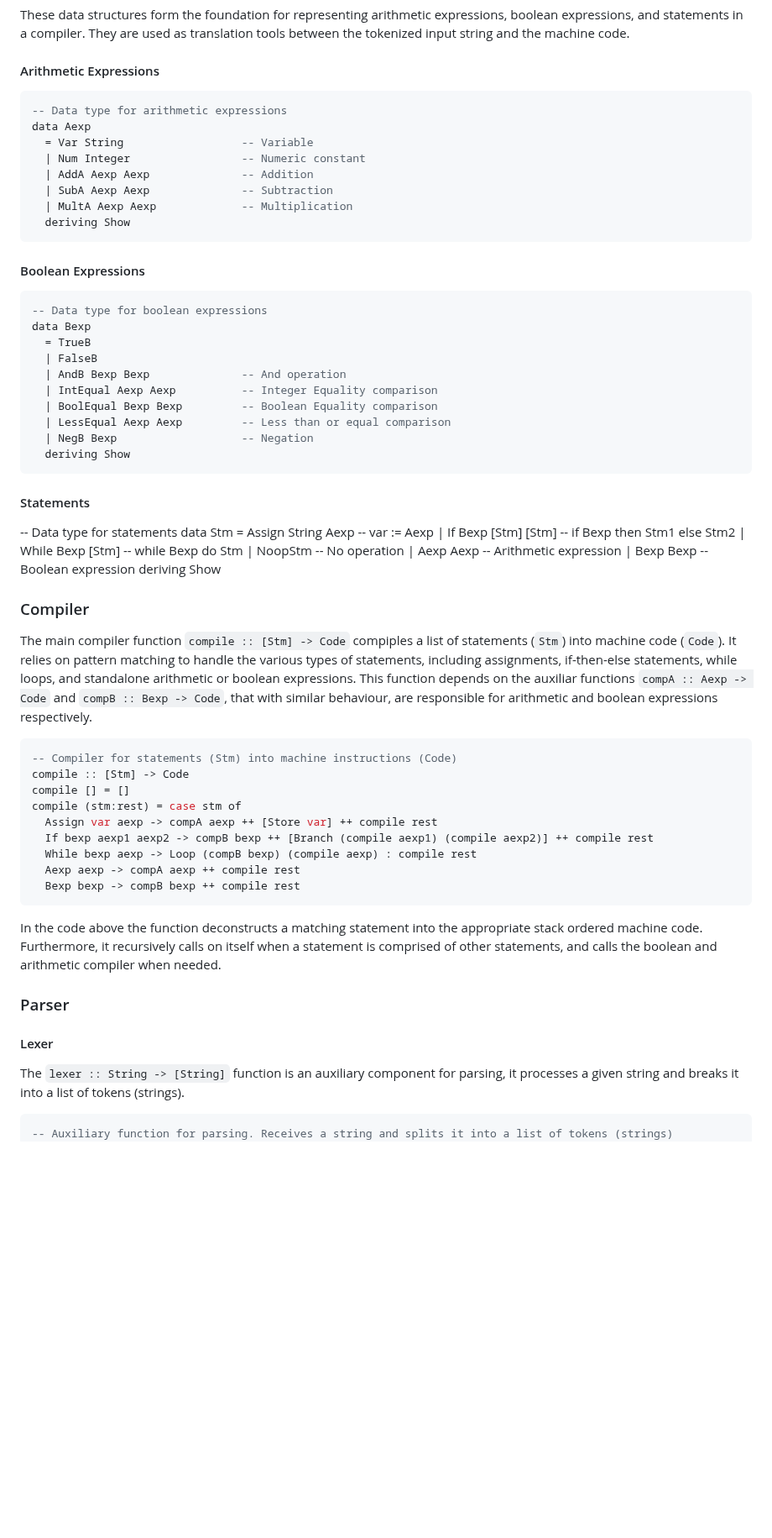
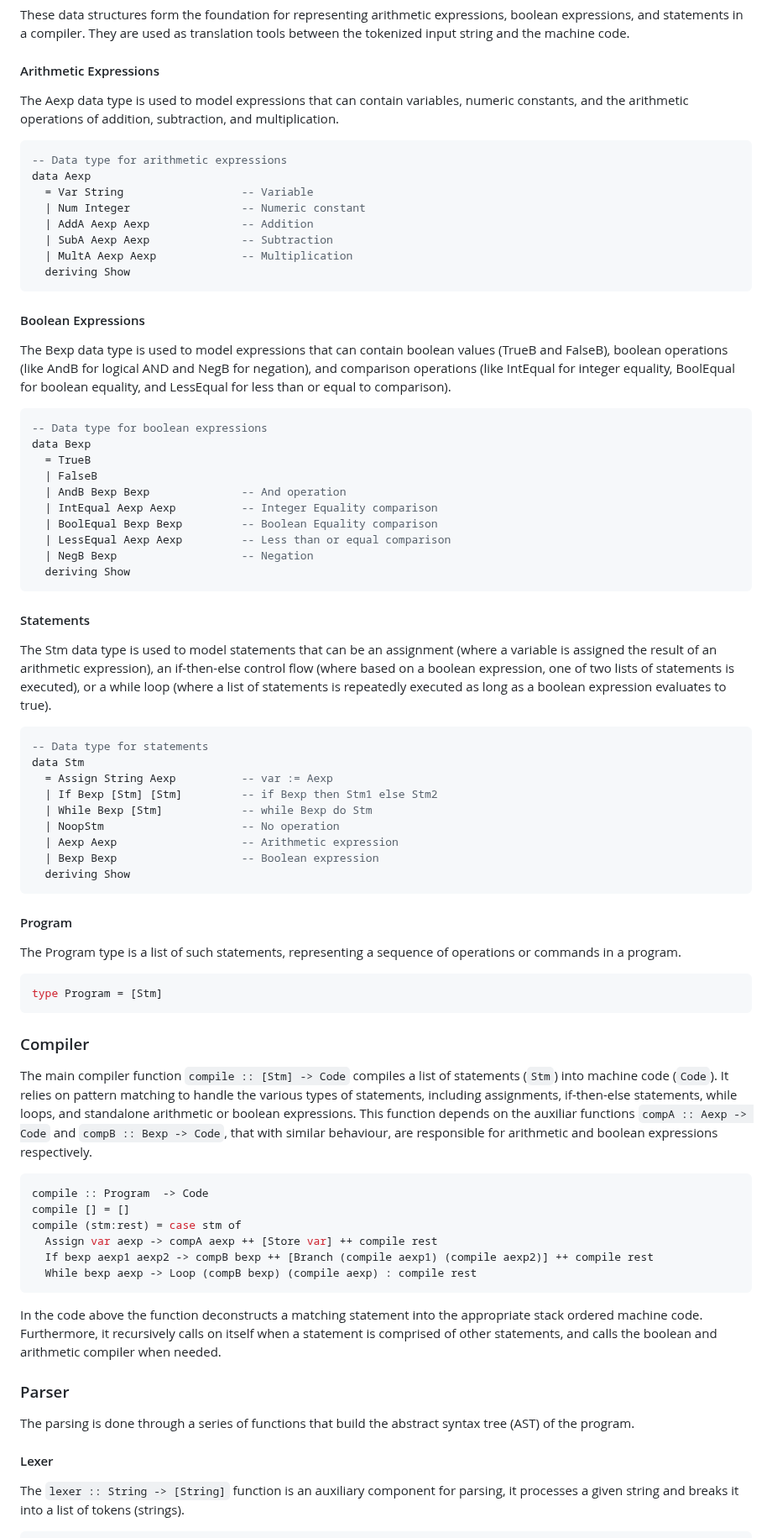
Before and after one commit to zmiguel2011/PFL-TP2, a Markdown page: README.md, the part around one of its changes. Shown at 84% size. Rendered like a GitHub page; blank space fills up the shorter version.

````diff
--- a/README.md
+++ b/README.md
@@ -170,6 +166,8 @@ These data structures form the foundation for representing arithmetic expression
 
 #### Arithmetic Expressions
 
+The Aexp data type is used to model expressions that can contain variables, numeric constants, and the arithmetic operations of addition, subtraction, and multiplication.
+
 ```haskell
 -- Data type for arithmetic expressions
 data Aexp
@@ -182,6 +180,8 @@ data Aexp
 ```
 
 #### Boolean Expressions
+
+The Bexp data type is used to model expressions that can contain boolean values (TrueB and FalseB), boolean operations (like AndB for logical AND and NegB for negation), and comparison operations (like IntEqual for integer equality, BoolEqual for boolean equality, and LessEqual for less than or equal to comparison).
 
 ```haskell
 -- Data type for boolean expressions
@@ -198,6 +198,9 @@ data Bexp
 
 #### Statements
 
+The Stm data type is used to model statements that can be an assignment (where a variable is assigned the result of an arithmetic expression), an if-then-else control flow (where based on a boolean expression, one of two lists of statements is executed), or a while loop (where a list of statements is repeatedly executed as long as a boolean expression evaluates to true).
+
+```haskell
 -- Data type for statements
 data Stm
   = Assign String Aexp          -- var := Aexp
@@ -207,33 +210,40 @@ data Stm
   | Aexp Aexp                   -- Arithmetic expression
   | Bexp Bexp                   -- Boolean expression
   deriving Show
+```
+
+#### Program
+
+The Program type is  a list of such statements, representing a sequence of operations or commands in a program.
+
+```haskell
+type Program = [Stm]
+```
 
 ### Compiler
 
-The main compiler function `compile :: [Stm] -> Code` compiples a list of statements (`Stm`) into machine code (`Code`). It relies on pattern matching to handle the various types of statements, including assignments, if-then-else statements, while loops, and standalone arithmetic or boolean expressions. This function depends on the auxiliar functions `compA :: Aexp -> Code` and `compB :: Bexp -> Code`, that with similar behaviour, are responsible for arithmetic and boolean expressions respectively.
+The main compiler function `compile :: [Stm] -> Code` compiles a list of statements (`Stm`) into machine code (`Code`). It relies on pattern matching to handle the various types of statements, including assignments, if-then-else statements, while loops, and standalone arithmetic or boolean expressions. This function depends on the auxiliar functions `compA :: Aexp -> Code` and `compB :: Bexp -> Code`, that with similar behaviour, are responsible for arithmetic and boolean expressions respectively.
 
 ```haskell
--- Compiler for statements (Stm) into machine instructions (Code)
-compile :: [Stm] -> Code
+compile :: Program  -> Code
 compile [] = []
 compile (stm:rest) = case stm of
   Assign var aexp -> compA aexp ++ [Store var] ++ compile rest
   If bexp aexp1 aexp2 -> compB bexp ++ [Branch (compile aexp1) (compile aexp2)] ++ compile rest
   While bexp aexp -> Loop (compB bexp) (compile aexp) : compile rest
-  Aexp aexp -> compA aexp ++ compile rest
-  Bexp bexp -> compB bexp ++ compile rest
 ```
 
 In the code above the function deconstructs a matching statement into the appropriate stack ordered machine code. Furthermore, it recursively calls on itself when a statement is comprised of other statements, and calls the boolean and arithmetic compiler when needed.
 
 ### Parser
 
+The parsing is done through a series of functions that build the abstract syntax tree (AST) of the program.
+
 #### Lexer
 
 The `lexer :: String -> [String]` function is an auxiliary component for parsing, it processes a given string and breaks it into a list of tokens (strings).
 
 ```haskell
--- Auxiliary function for parsing. Receives a string and splits it into a list of tokens (strings)
 lexer :: String -> [String]
 lexer [] = []
 lexer str
````
Also changed, not shown: other parts of README.md (+18 -16 lines).
